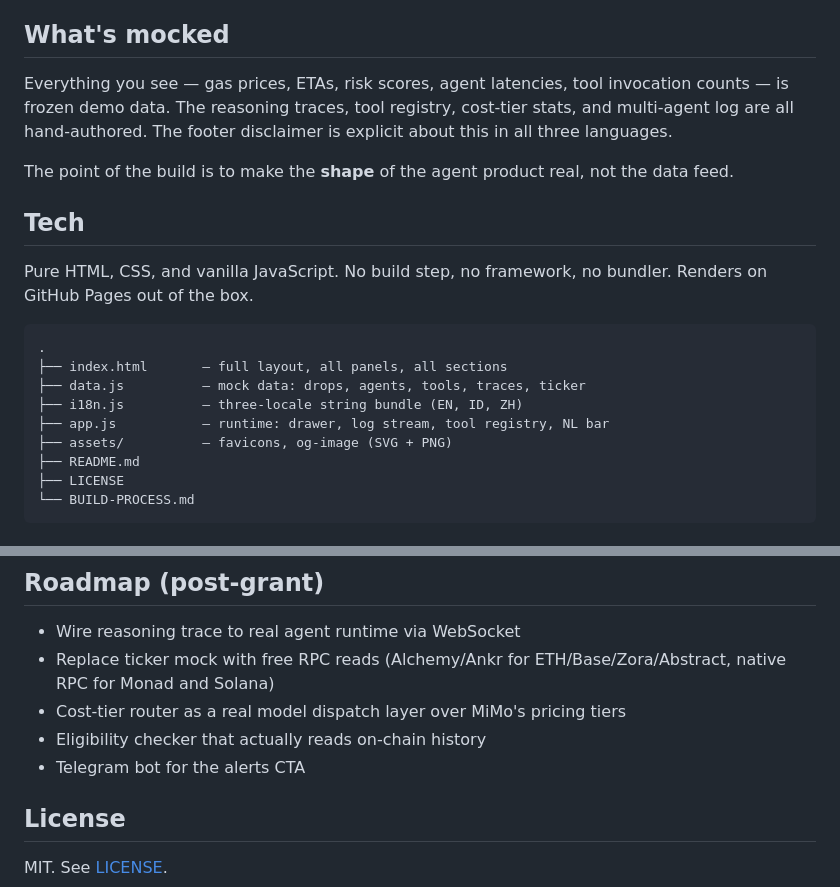
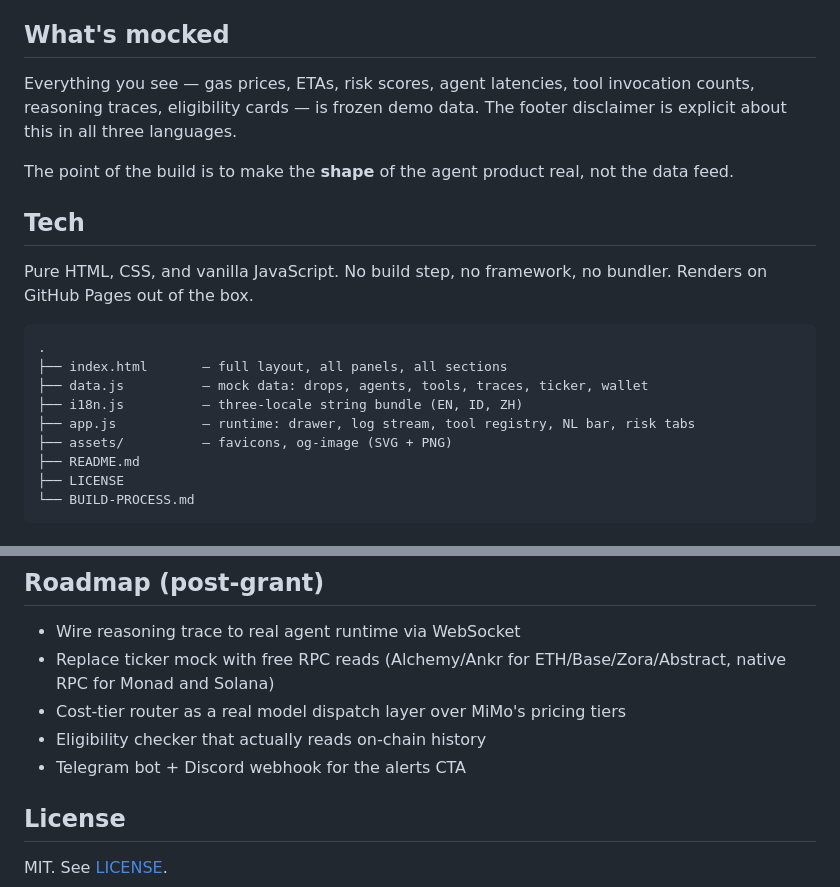
Before and after one commit to nebulotse-create/DropPilot-AI-NFT-Mint, a Markdown page: README.md, 2 parts joined by grey strips. Rendered like a GitHub page.

````diff
--- a/README.md
+++ b/README.md
@@ -33,7 +74,7 @@ DropPilot consolidates that loop into one mission-control dashboard with five au
 
 ## What's mocked
 
-Everything you see — gas prices, ETAs, risk scores, agent latencies, tool invocation counts — is frozen demo data. The reasoning traces, tool registry, cost-tier stats, and multi-agent log are all hand-authored. The footer disclaimer is explicit about this in all three languages.
+Everything you see — gas prices, ETAs, risk scores, agent latencies, tool invocation counts, reasoning traces, eligibility cards — is frozen demo data. The footer disclaimer is explicit about this in all three languages.
 
 The point of the build is to make the **shape** of the agent product real, not the data feed.
 
@@ -44,9 +85,9 @@ Pure HTML, CSS, and vanilla JavaScript. No build step, no framework, no bundler.
 ```
 .
 ├── index.html       — full layout, all panels, all sections
-├── data.js          — mock data: drops, agents, tools, traces, ticker
+├── data.js          — mock data: drops, agents, tools, traces, ticker, wallet
 ├── i18n.js          — three-locale string bundle (EN, ID, ZH)
-├── app.js           — runtime: drawer, log stream, tool registry, NL bar
+├── app.js           — runtime: drawer, log stream, tool registry, NL bar, risk tabs
 ├── assets/          — favicons, og-image (SVG + PNG)
 ├── README.md
 ├── LICENSE
@@ -63,7 +104,7 @@ Tested on Chromium 120+. Uses CSS `:has()` and modern grid — older browsers wi
 - Replace ticker mock with free RPC reads (Alchemy/Ankr for ETH/Base/Zora/Abstract, native RPC for Monad and Solana)
 - Cost-tier router as a real model dispatch layer over MiMo's pricing tiers
 - Eligibility checker that actually reads on-chain history
-- Telegram bot for the alerts CTA
+- Telegram bot + Discord webhook for the alerts CTA
 
 ## License
 
````
Also changed, not shown: other parts of README.md (+48 -7 lines).
